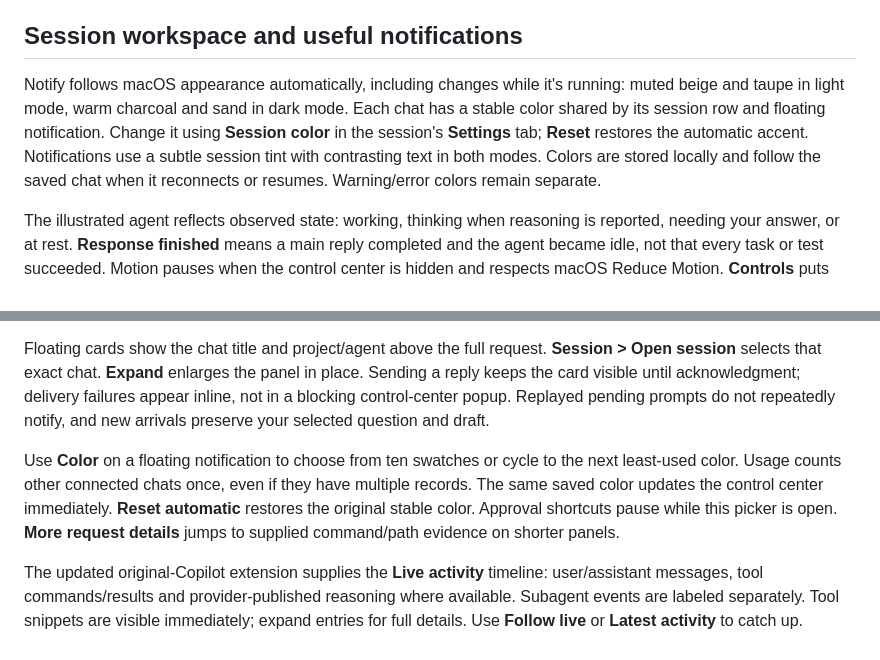
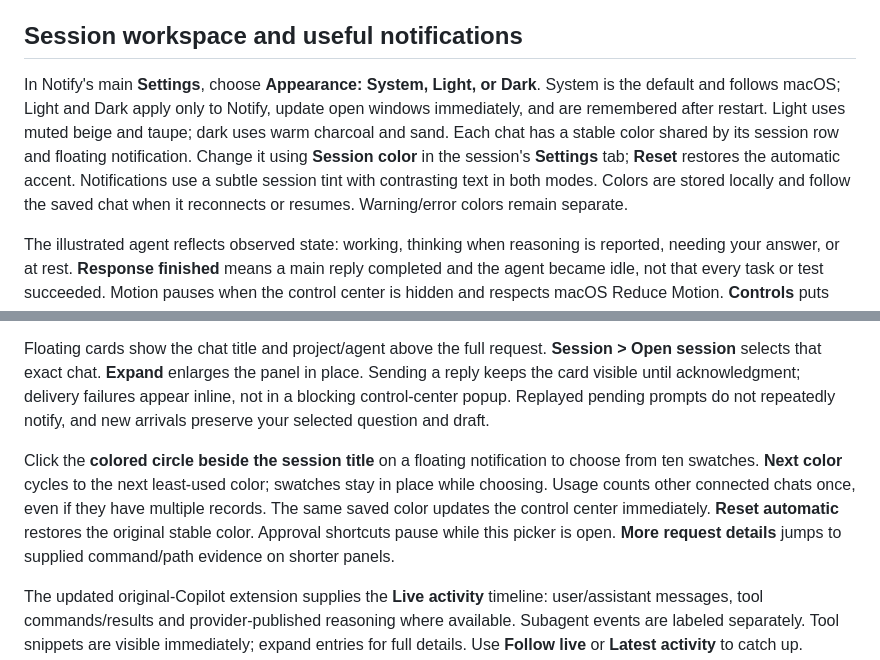
Before and after one commit to vsvinav/notify, a Markdown page: docs/guide.md, 2 parts joined by grey strips. Rendered like a GitHub page.

```diff
--- a/docs/guide.md
+++ b/docs/guide.md
@@ -10,7 +10,7 @@ Notify appears in the Dock and Cmd-Tab. Agent launchers start it in the backgrou
 
 ## Session workspace and useful notifications
 
-Notify follows macOS appearance automatically, including changes while it's running: muted beige and taupe in light mode, warm charcoal and sand in dark mode. Each chat has a stable color shared by its session row and floating notification. Change it using **Session color** in the session's **Settings** tab; **Reset** restores the automatic accent. Notifications use a subtle session tint with contrasting text in both modes. Colors are stored locally and follow the saved chat when it reconnects or resumes. Warning/error colors remain separate.
+In Notify's main **Settings**, choose **Appearance: System, Light, or Dark**. System is the default and follows macOS; Light and Dark apply only to Notify, update open windows immediately, and are remembered after restart. Light uses muted beige and taupe; dark uses warm charcoal and sand. Each chat has a stable color shared by its session row and floating notification. Change it using **Session color** in the session's **Settings** tab; **Reset** restores the automatic accent. Notifications use a subtle session tint with contrasting text in both modes. Colors are stored locally and follow the saved chat when it reconnects or resumes. Warning/error colors remain separate.
 
 The illustrated agent reflects observed state: working, thinking when reasoning is reported, needing your answer, or at rest. **Response finished** means a main reply completed and the agent became idle, not that every task or test succeeded. Motion pauses when the control center is hidden and respects macOS Reduce Motion. **Controls** puts Queue, Interrupt and Stop beside the activity feed; unsupported connections explain why these controls are unavailable.
 
@@ -18,7 +18,7 @@ Drag session rows to reorder them within their current group. The order is remem
 
 Floating cards show the chat title and project/agent above the full request. **Session > Open session** selects that exact chat. **Expand** enlarges the panel in place. Sending a reply keeps the card visible until acknowledgment; delivery failures appear inline, not in a blocking control-center popup. Replayed pending prompts do not repeatedly notify, and new arrivals preserve your selected question and draft.
 
-Use **Color** on a floating notification to choose from ten swatches or cycle to the next least-used color. Usage counts other connected chats once, even if they have multiple records. The same saved color updates the control center immediately. **Reset automatic** restores the original stable color. Approval shortcuts pause while this picker is open. **More request details** jumps to supplied command/path evidence on shorter panels.
+Click the **colored circle beside the session title** on a floating notification to choose from ten swatches. **Next color** cycles to the next least-used color; swatches stay in place while choosing. Usage counts other connected chats once, even if they have multiple records. The same saved color updates the control center immediately. **Reset automatic** restores the original stable color. Approval shortcuts pause while this picker is open. **More request details** jumps to supplied command/path evidence on shorter panels.
 
 The updated original-Copilot extension supplies the **Live activity** timeline: user/assistant messages, tool commands/results and provider-published reasoning where available. Subagent events are labeled separately. Tool snippets are visible immediately; expand entries for full details. Use **Follow live** or **Latest activity** to catch up. Disconnected sessions show **Recent activity** instead. Older connections retain their existing text preview until you explicitly reload extensions in that terminal.
 
```
Also changed, not shown: README.md (+1 -1 lines), docs/images/notification-dark.png, docs/images/notification.png, docs/images/sessions-dark.png, docs/images/sessions.png, 5 other files.
